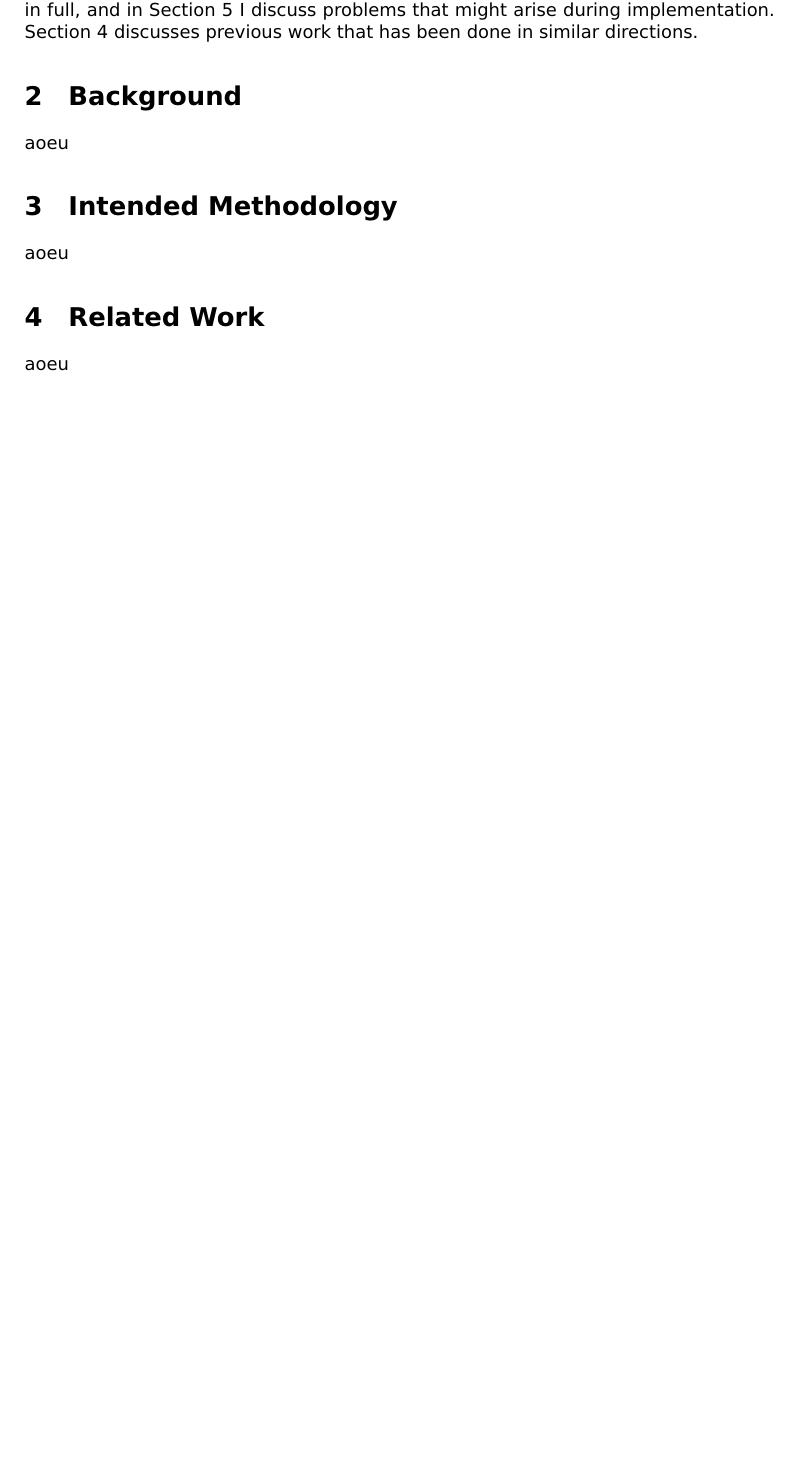
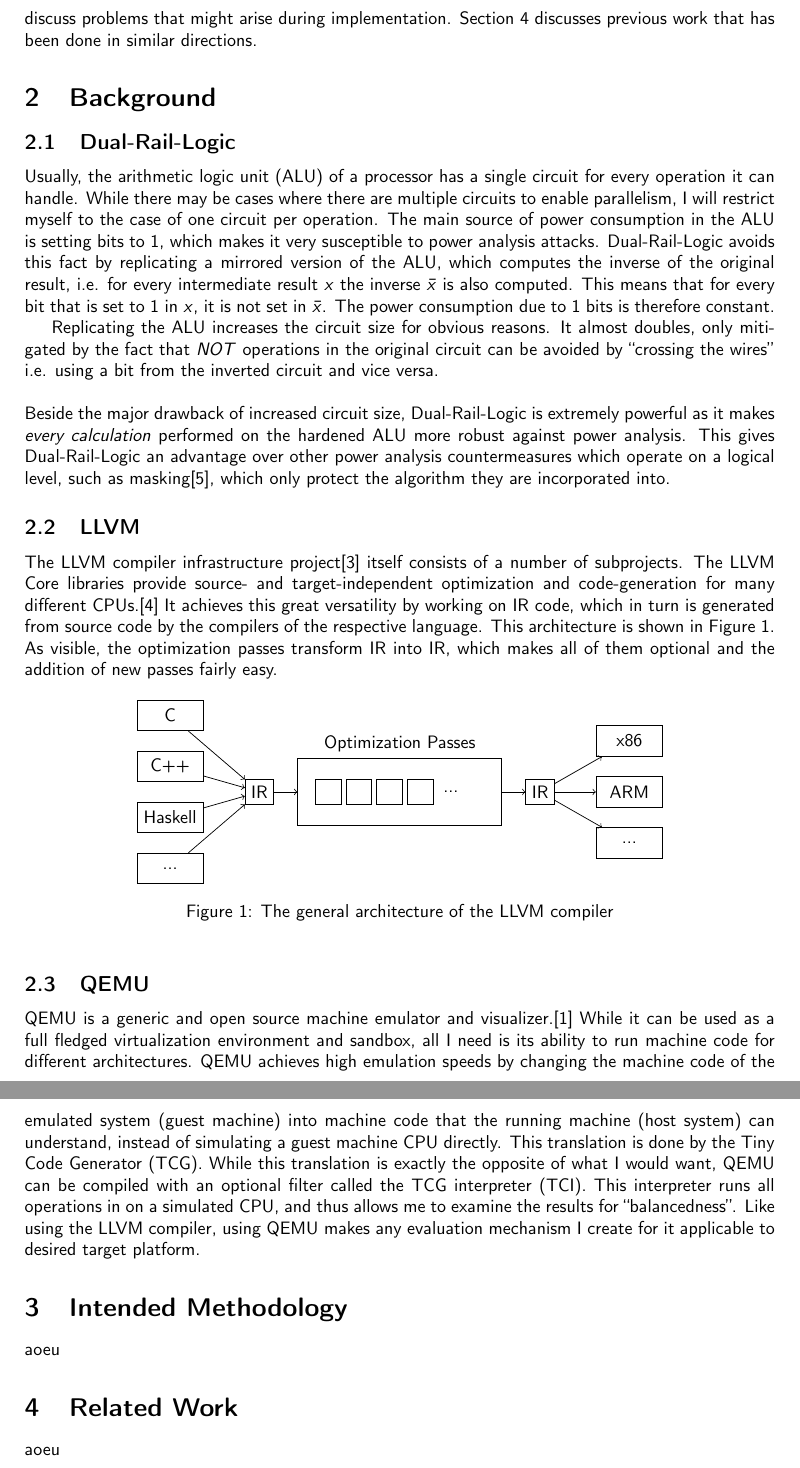
Before and after one commit to alxshine/dual-rail, a LaTeX document (exposee/v2/exposee.tex): part of page 2 of 2 before the commit and two parts of pages 2 and 3 of 3 after it, the two joined at a grey line, cut so that both start at the same text, the shorter picture padded with empty space. Compiled offline with pdfLaTeX.

Commit message:
Added background chapter

```diff
--- a/exposee/v2/exposee.tex
+++ b/exposee/v2/exposee.tex
@@ -4,11 +4,14 @@
 \usepackage{tikz}
 \usepackage{caption, subcaption}
 
-\usepackage{arev}
+\usepackage{sansmathfonts}
+\usepackage[T1]{fontenc}
+\renewcommand*\familydefault{\sfdefault} %% Only if the base font of the document is to be sans serif
 
 \newcommand{\qemu}{QEMU}
 \newcommand{\dual}{Dual-Rail-Logic}
 \newcommand{\llvm}{LLVM}
+\newcommand{\lc}{\llvm{} Core}
 \newcommand{\exposee}{proposal}
 
 \title{%
@@ -50,13 +53,79 @@
 \\
 \\
 The rest of this \exposee{} is organized as follows:
-\Cref{sec:background} covers \dual{}, as well as the \llvm{} and \qemu{} projects.
+\Cref{sec:background} covers \dual{} as well as the \llvm{} and \qemu{} projects.
 In \Cref{sec:methodology} I present my intended approach in full, and in \Cref{sec:difficulties} I discuss problems that might arise during implementation.
 \Cref{sec:related-work} discusses previous work that has been done in similar directions.
 
 \section{Background}
 \label{sec:background}
-aoeu
+\subsection{\dual{}}
+Usually, the arithmetic logic unit (ALU) of a processor has a single circuit for every operation it can handle.
+While there may be cases where there are multiple circuits to enable parallelism, I will restrict myself to the case of one circuit per operation.
+The main source of power consumption in the ALU is setting bits to $1$, which makes it very susceptible to power analysis attacks.
+\dual{} avoids this fact by replicating a mirrored version of the ALU, which computes the inverse of the original result, i.e. for every intermediate result $x$ the inverse $\bar{x}$ is also computed.
+This means that for every bit that is set to $1$ in $x$, it is not set in $\bar{x}$.
+The power consumption due to $1$ bits is therefore constant.
+
+Replicating the ALU increases the circuit size for obvious reasons.
+It almost doubles, only mitigated by the fact that \emph{NOT} operations in the original circuit can be avoided by ``crossing the wires'' i.e. using a bit from the inverted circuit and vice versa.
+\\
+\\
+Beside the major drawback of increased circuit size, \dual{} is extremely powerful as it makes \emph{every calculation} performed on the hardened ALU more robust against power analysis.
+This gives \dual{} an advantage over other power analysis countermeasures which operate on a logical level, such as masking\cite{messerges2000securing}, which only protect the algorithm they are incorporated into.
+
+\subsection{\llvm{}}
+The \llvm{} compiler infrastructure project\cite{lattner2004llvm} itself consists of a number of subprojects.
+The \lc{} libraries provide source- and target-independent optimization and code-generation for many different CPUs.\cite{lattner2010llvm}
+It achieves this great versatility by working on IR code, which in turn is generated from source code by the compilers of the respective language.
+This architecture is shown in \Cref{fig:llvm}.
+As visible, the optimization passes transform IR into IR, which makes all of them optional and the addition of new passes fairly easy.
+
+\begin{figure}[h]
+  \centering
+  \begin{tikzpicture}
+    \node[draw, minimum width=1.3cm, minimum height=0.6cm] at (-2.5,1.5) (C) {C};
+    \node[draw, minimum width=1.3cm, minimum height=0.6cm] at (-2.5,0.5) (C++) {C++};
+    \node[draw, minimum width=1.3cm, minimum height=0.6cm] at (-2.5, -0.5) (Haskell) {Haskell};
+    \node[draw, minimum width=1.3cm, minimum height=0.6cm] at (-2.5, -1.5) (otherl) {...};
+    \node[draw] at (-0.75, 0) (irl) {IR};
+
+    \node[draw, label=Optimization Passes, minimum width=4cm, minimum height=1.3cm] at (2,0) (optimization) {};
+    \node[draw, minimum size=0.5cm] at (0.6,0) {};
+    \node[draw, minimum size=0.5cm] at (1.2,0) {};
+    \node[draw, minimum size=0.5cm] at (1.8,0) {};
+    \node[draw, minimum size=0.5cm] at (2.4,0) {};
+    \node at (3.0, 0) {...};
+
+    \node[draw] at (4.75, 0) (irr) {IR};
+    \node[draw, minimum width=1.3cm, minimum height=0.6cm] at (6.5,1) (x86) {x86};
+    \node[draw, minimum width=1.3cm, minimum height=0.6cm] at (6.5,0) (arm) {ARM};
+    \node[draw, minimum width=1.3cm, minimum height=0.6cm] at (6.5,-1) (otherr) {...};
+
+    \draw[->] (C) -- (irl);
+    \draw[->] (C++) -- (irl);
+    \draw[->] (Haskell) -- (irl);
+    \draw[->] (otherl) -- (irl);
+
+    \draw[->] (irl) -- (optimization);
+    \draw[->] (optimization) -- (irr);
+
+    \draw[->] (irr) -- (x86);
+    \draw[->] (irr) -- (arm);
+    \draw[->] (irr) -- (otherr);
+  \end{tikzpicture}
+  \caption{The general architecture of the \llvm{} compiler}
+  \label{fig:llvm}
+\end{figure}
+
+\subsection{\qemu{}}
+\qemu{} is a generic and open source machine emulator and visualizer.\cite{bellard2005qemu}
+While it can be used as a full fledged virtualization environment and sandbox, all I need is its ability to run machine code for different architectures.
+\qemu{} achieves high emulation speeds by changing the machine code of the emulated system (guest machine) into machine code that the running machine (host system) can understand, instead of simulating a guest machine CPU directly.
+This translation is done by the Tiny Code Generator (TCG).
+While this translation is exactly the opposite of what I would want, \qemu{} can be compiled with an optional filter called the TCG interpreter (TCI).
+This interpreter runs all operations in on a simulated CPU, and thus allows me to examine the results for ``balancedness''.
+Like using the \llvm{} compiler, using \qemu{} makes any evaluation mechanism I create for it applicable to desired target platform.
 
 \section{Intended Methodology}
 \label{sec:methodology}
```
Also changed, not shown: exposee/v2/_region_.tex (added, +47 -0 lines), exposee/v2/sources.bib (+16 -0 lines), exposee/v2/exposee.pdf, 2 other files.
